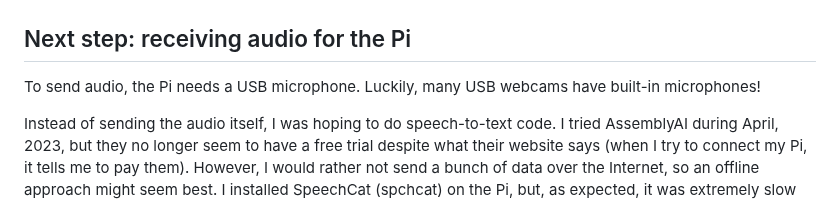
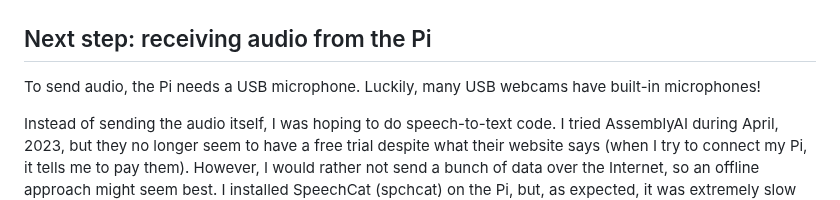
Before and after one commit to hellpig/WebSocket-Raspberry-Pi-robot, a Markdown page: README.md, the part around the change. Drawn GitHub-style.

```diff
--- a/README.md
+++ b/README.md
@@ -59,7 +59,7 @@ You can test this code at Replit.com if you make a Node.js project. In webserver
 ![screenshotScript](screenshotScript.jpg)
 
 
-## Next step: receiving audio for the Pi
+## Next step: receiving audio from the Pi
 
 To send audio, the Pi needs a USB microphone. Luckily, many USB webcams have built-in microphones!
 
```
